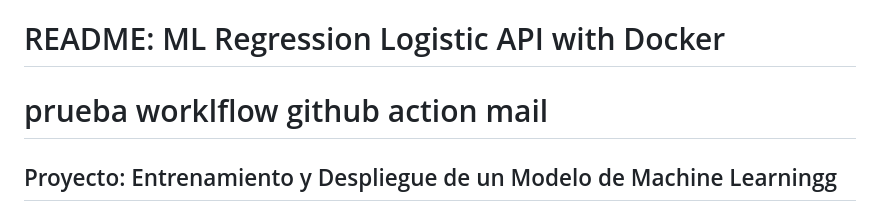
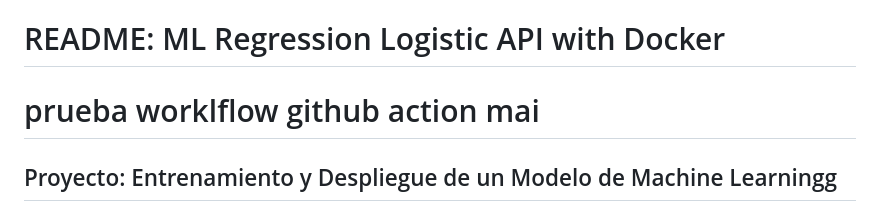
Before and after one commit to dachacond/machine-learning-project, a Markdown page: README.md, the part around the change. Rendered like a GitHub page.

```diff
--- a/README.md
+++ b/README.md
@@ -1,5 +1,5 @@
 # README: ML Regression Logistic API with Docker
-# prueba worklflow github action mail
+# prueba worklflow github action mai
 ## Proyecto: Entrenamiento y Despliegue de un Modelo de Machine Learningg
 
 ### Descripción del Proyecto
```
